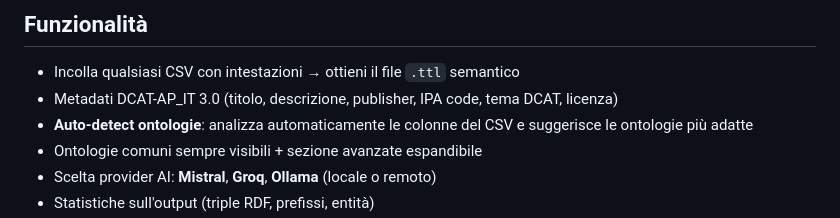
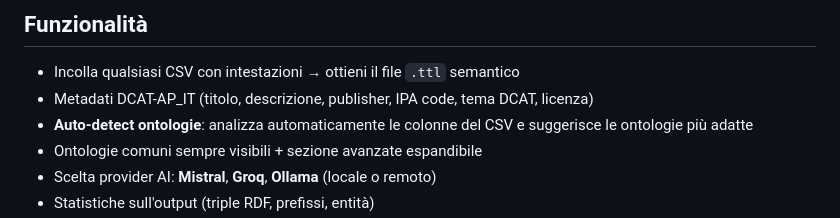
Before and after one commit to piersoft/CSV-to-RDF, a Markdown page: README.md, the part around the change. Drawn GitHub-style.

```diff
--- a/README.md
+++ b/README.md
@@ -9,7 +9,7 @@ Strumento open source per trasformare dataset CSV della Pubblica Amministrazione
 ## Funzionalità
 
 - Incolla qualsiasi CSV con intestazioni → ottieni il file `.ttl` semantico
-- Metadati DCAT-AP_IT 3.0 (titolo, descrizione, publisher, IPA code, tema DCAT, licenza)
+- Metadati DCAT-AP_IT (titolo, descrizione, publisher, IPA code, tema DCAT, licenza)
 - **Auto-detect ontologie**: analizza automaticamente le colonne del CSV e suggerisce le ontologie più adatte
 - Ontologie comuni sempre visibili + sezione avanzate espandibile
 - Scelta provider AI: **Mistral**, **Groq**, **Ollama** (locale o remoto)
```
